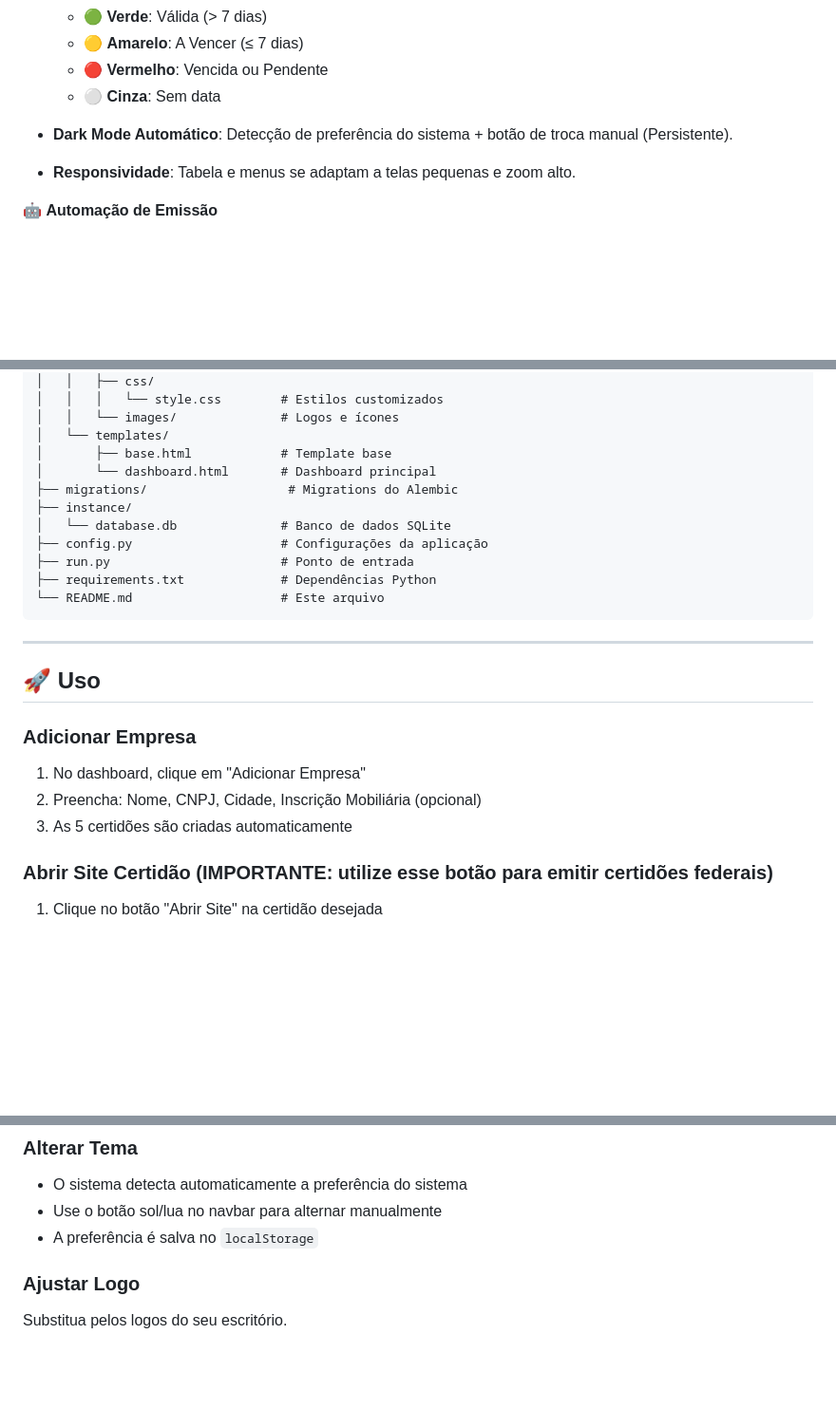
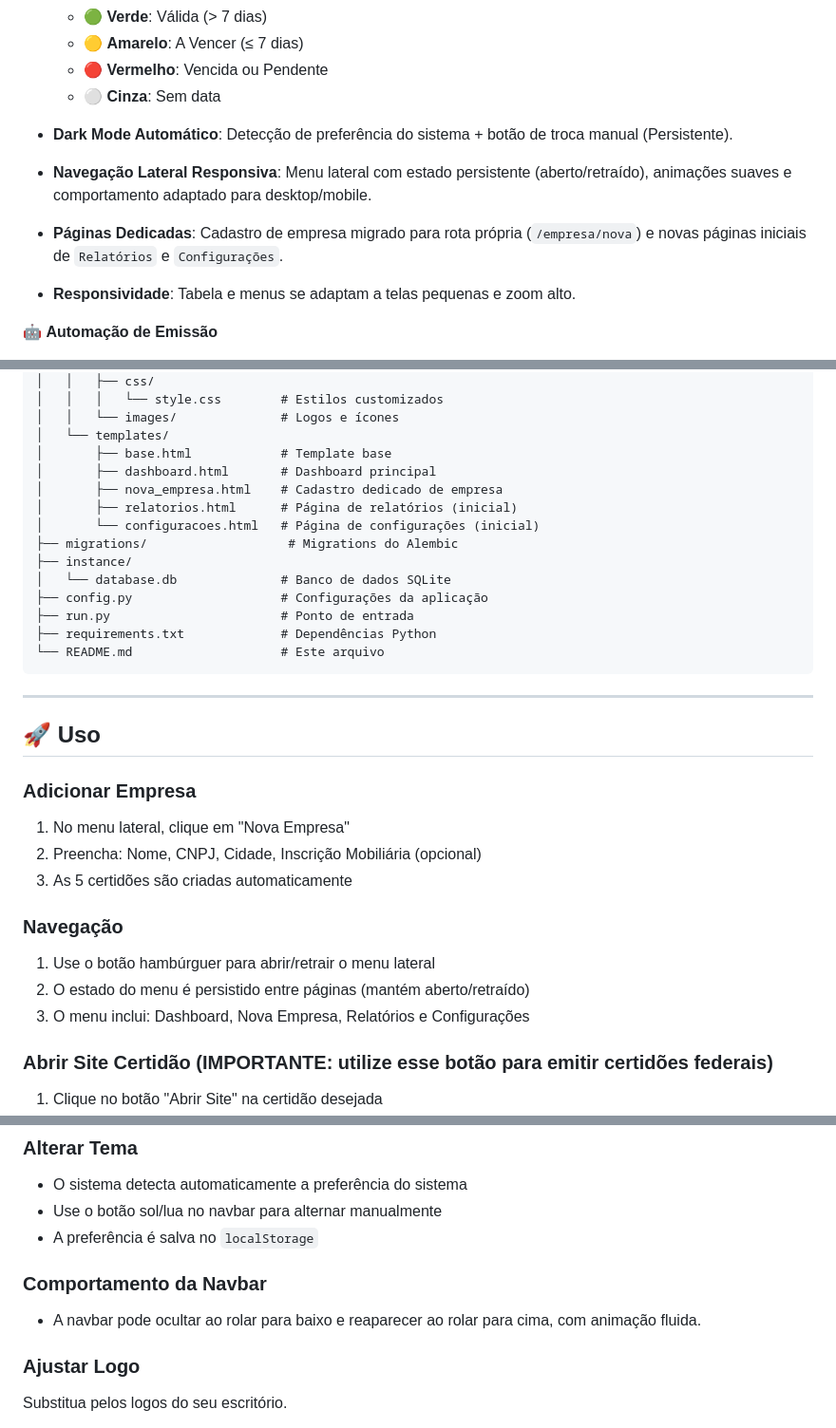
Before and after one commit to nicolasaoliveira1/CertidoesPython, a Markdown page: README.md, 3 parts joined by grey strips. Shown at 95% size. Drawn GitHub-style; blank space fills up the shorter version.

Commit message:
atualiza readme

```diff
--- a/README.md
+++ b/README.md
@@ -49,6 +49,10 @@ Este sistema foi criado para resolver o problema de controle manual de centenas
   - ⚪ **Cinza**: Sem data
 
 - **Dark Mode Automático**: Detecção de preferência do sistema + botão de troca manual (Persistente).
+
+- **Navegação Lateral Responsiva**: Menu lateral com estado persistente (aberto/retraído), animações suaves e comportamento adaptado para desktop/mobile.
+
+- **Páginas Dedicadas**: Cadastro de empresa migrado para rota própria (`/empresa/nova`) e novas páginas iniciais de `Relatórios` e `Configurações`.
 
 - **Responsividade**: Tabela e menus se adaptam a telas pequenas e zoom alto.
 
@@ -205,7 +209,10 @@ CertidoesPython/
 │   │   └── images/              # Logos e ícones
 │   └── templates/
 │       ├── base.html            # Template base
-│       └── dashboard.html       # Dashboard principal
+│       ├── dashboard.html       # Dashboard principal
+│       ├── nova_empresa.html    # Cadastro dedicado de empresa
+│       ├── relatorios.html      # Página de relatórios (inicial)
+│       └── configuracoes.html   # Página de configurações (inicial)
 ├── migrations/                   # Migrations do Alembic
 ├── instance/
 │   └── database.db              # Banco de dados SQLite
@@ -220,9 +227,14 @@ CertidoesPython/
 ## 🚀 Uso
 
 ### Adicionar Empresa
-1. No dashboard, clique em "Adicionar Empresa"
+1. No menu lateral, clique em "Nova Empresa"
 2. Preencha: Nome, CNPJ, Cidade, Inscrição Mobiliária (opcional)
 3. As 5 certidões são criadas automaticamente
+
+### Navegação
+1. Use o botão hambúrguer para abrir/retrair o menu lateral
+2. O estado do menu é persistido entre páginas (mantém aberto/retraído)
+3. O menu inclui: Dashboard, Nova Empresa, Relatórios e Configurações
 
 ### Abrir Site Certidão (IMPORTANTE: utilize esse botão para emitir certidões federais)
 1. Clique no botão "Abrir Site" na certidão desejada
@@ -278,6 +290,9 @@ flask db downgrade
 - O sistema detecta automaticamente a preferência do sistema
 - Use o botão sol/lua no navbar para alternar manualmente
 - A preferência é salva no `localStorage`
+
+### Comportamento da Navbar
+- A navbar pode ocultar ao rolar para baixo e reaparecer ao rolar para cima, com animação fluida.
 
 ### Ajustar Logo
 Substitua pelos logos do seu escritório.
```
